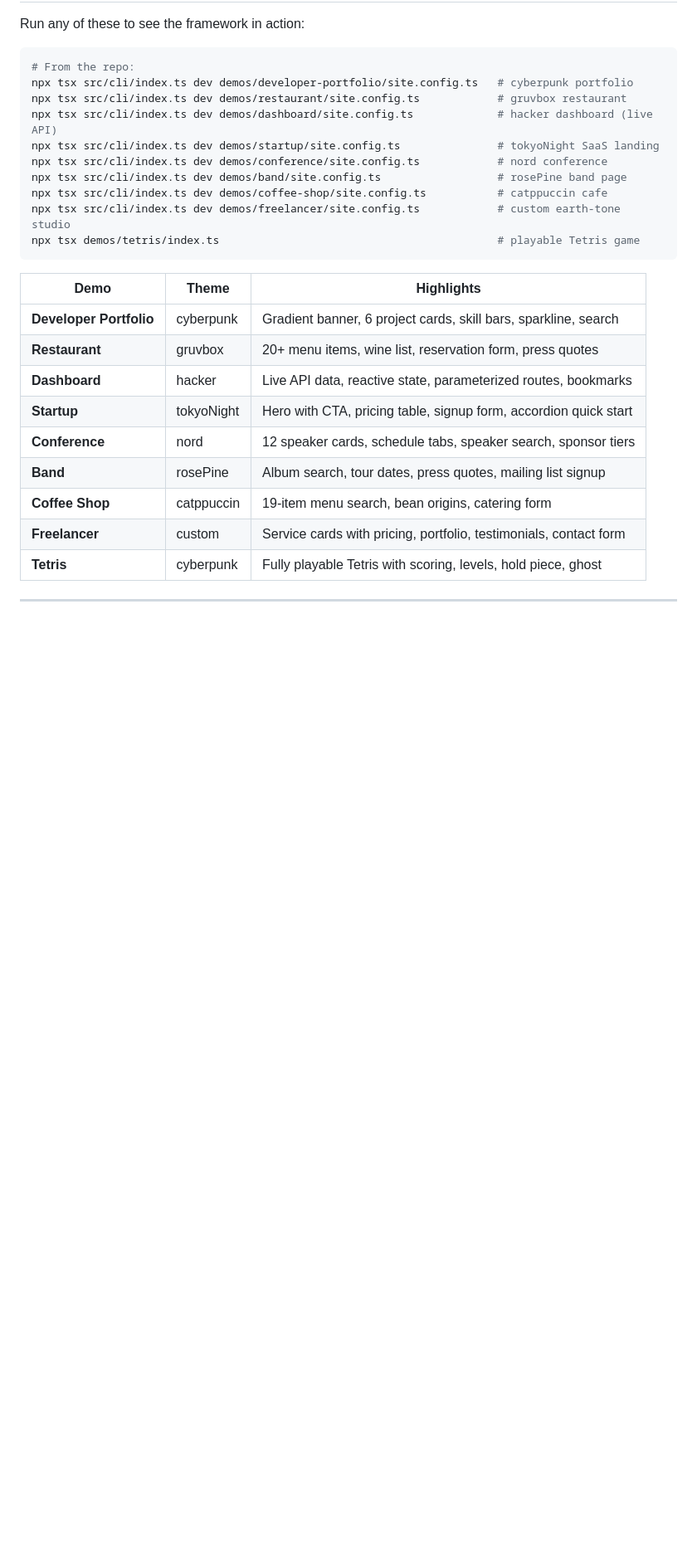
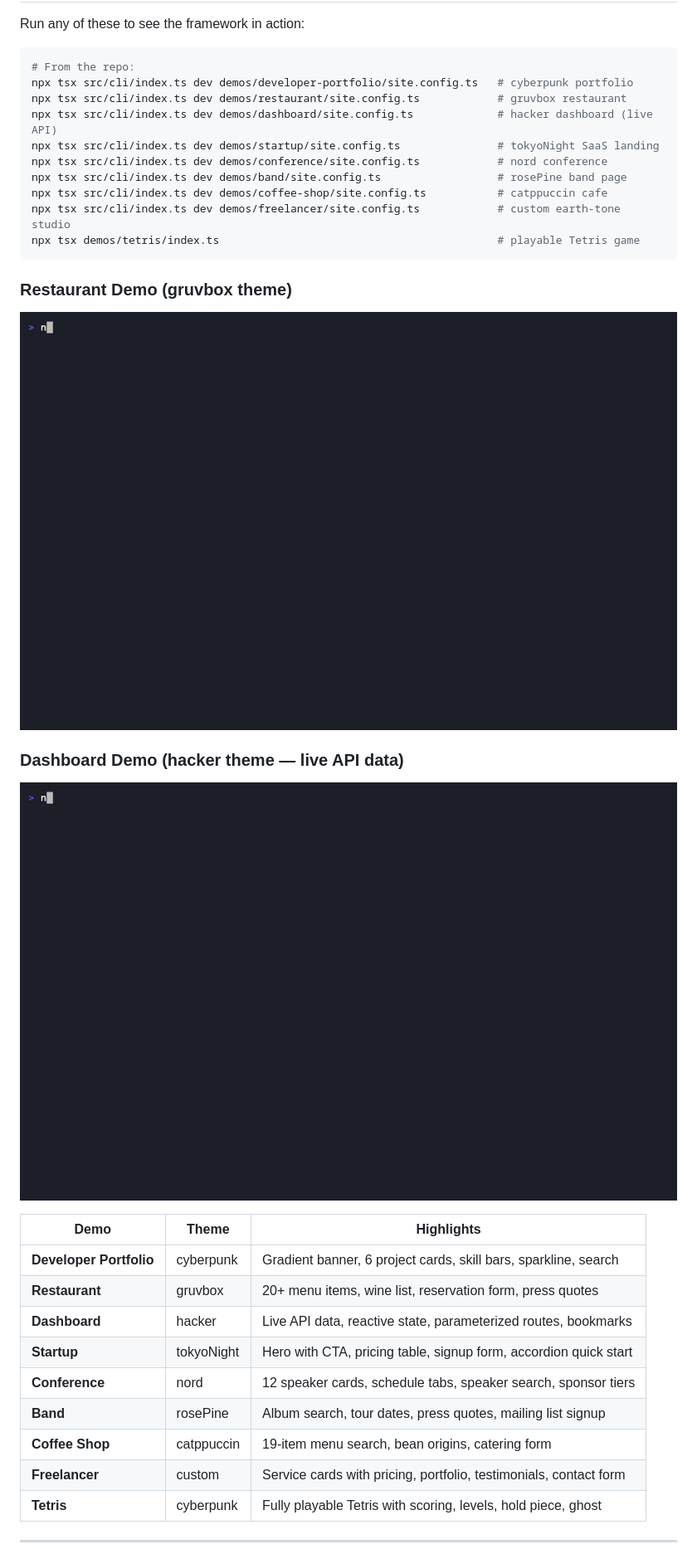
Before and after one commit to OmarMusayev/terminaltui, a Markdown page: README.md, the part around the change printed below. Shown: that part at 83% size. Drawn GitHub-style; pictures changed too: assets/recordings/dashboard.gif (added), assets/recordings/restaurant.gif (added); blank space fills up the shorter version.

Commit message:
Add demo GIF recordings to README (hero, restaurant, dashboard, themes)

````diff
--- a/README.md
+++ b/README.md
@@ -40,6 +42,12 @@ npx tsx src/cli/index.ts dev demos/coffee-shop/site.config.ts           # catppu
 npx tsx src/cli/index.ts dev demos/freelancer/site.config.ts            # custom earth-tone studio
 npx tsx demos/tetris/index.ts                                           # playable Tetris game
 ```
+
+### Restaurant Demo (gruvbox theme)
+![restaurant demo](assets/recordings/restaurant.gif)
+
+### Dashboard Demo (hacker theme — live API data)
+![dashboard demo](assets/recordings/dashboard.gif)
 
 | Demo | Theme | Highlights |
 |------|-------|------------|
````
Also changed, not shown: other parts of README.md (+4 -13 lines), assets/recordings/hero.gif (added), assets/recordings/themes.gif (added), 4 other files.
